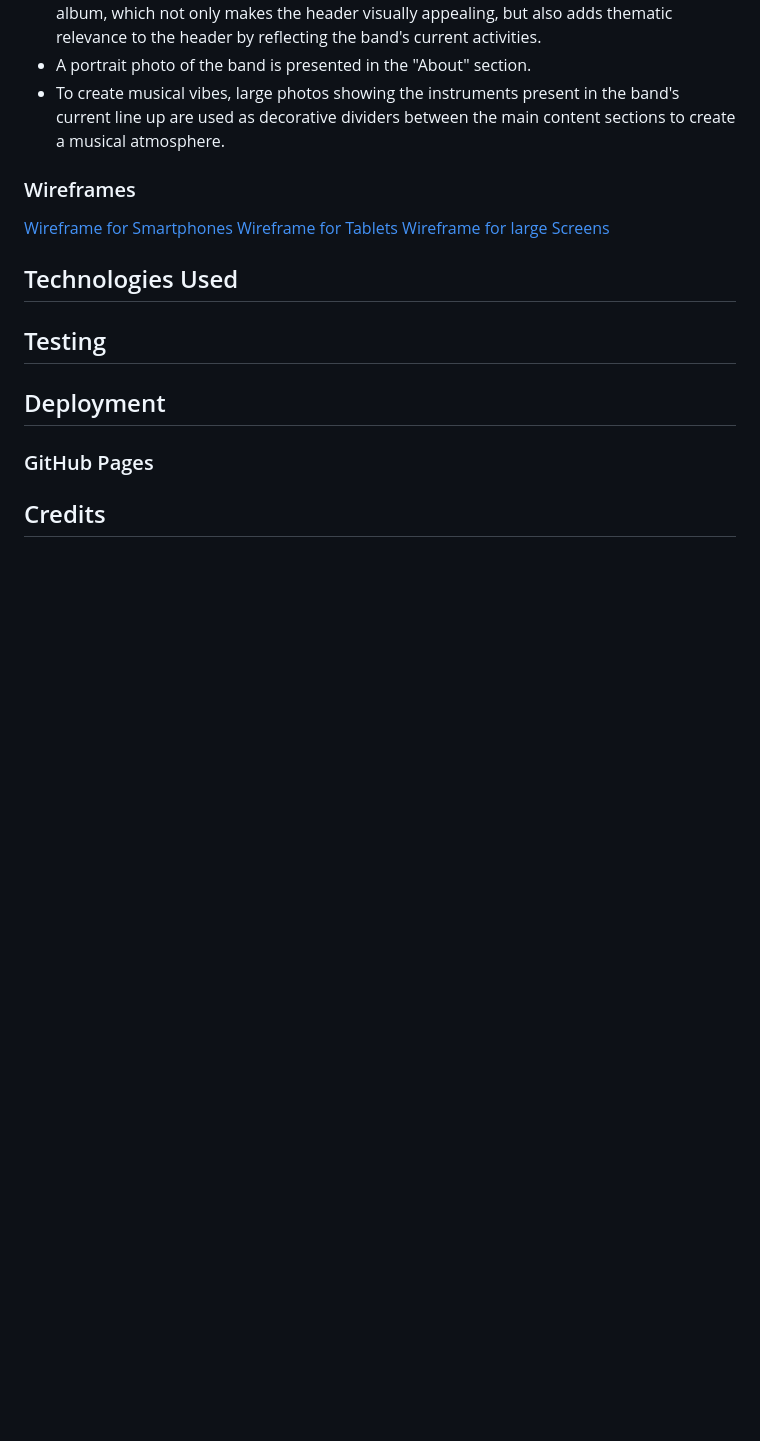
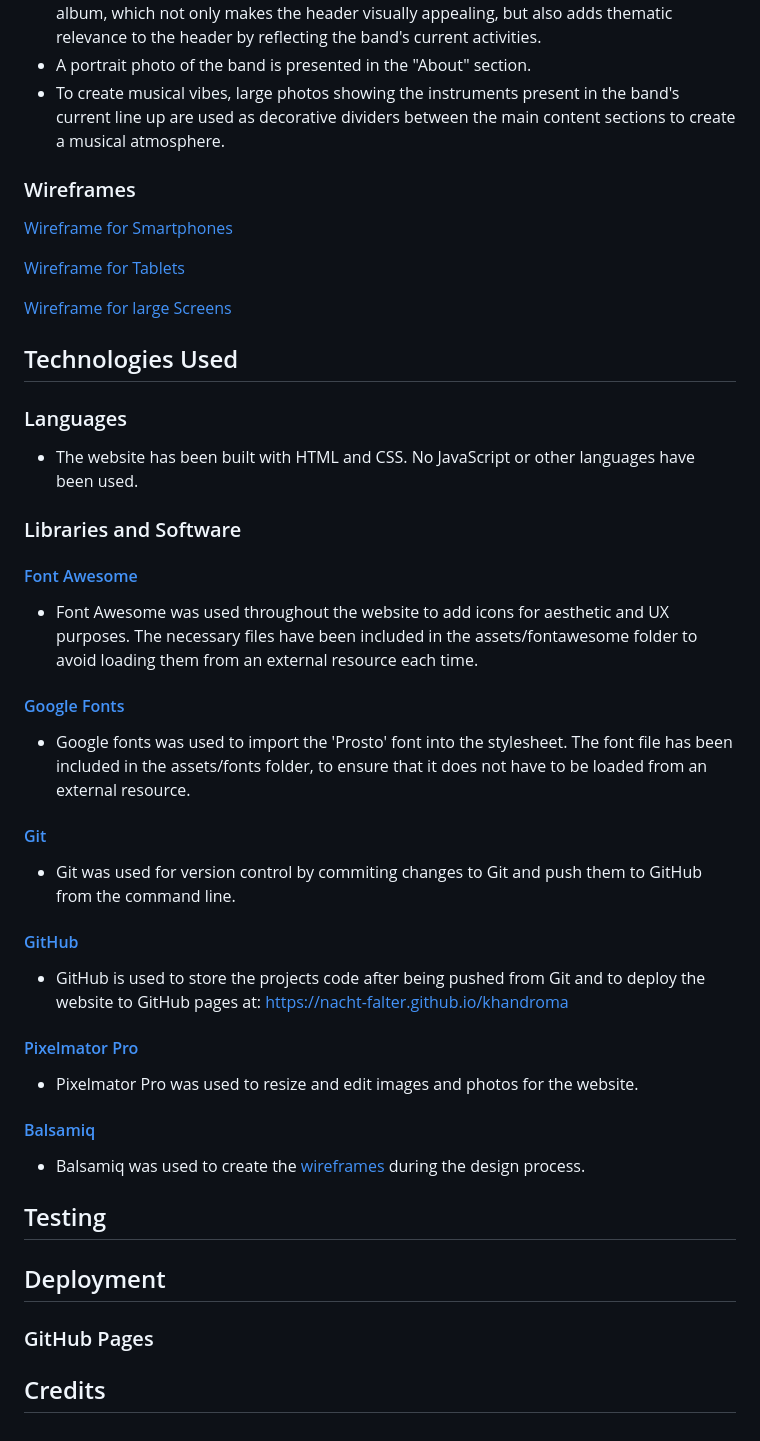
Before and after one commit to nacht-falter/khandroma, a Markdown page: README.md, the part around the change. Drawn GitHub-style; blank space fills up the shorter version.

Commit message:
Add content to techonologies section

```diff
--- a/README.md
+++ b/README.md
@@ -75,10 +75,34 @@ The website uses two main colours:
 
 ### Wireframes
 [Wireframe for Smartphones](khandroma_wireframe_phone.png)
+
 [Wireframe for Tablets](khandroma_wireframe_tablet.png)
+
 [Wireframe for large Screens](khandroma_wireframe_desktop.png)
 
 ## Technologies Used
+
+### Languages
+- The website has been built with HTML and CSS. No JavaScript or other languages have been used.
+
+### Libraries and Software
+#### [Font Awesome](https://fontawesome.com/)
+- Font Awesome was used throughout the website to add icons for aesthetic and UX purposes. The necessary files have been included in the assets/fontawesome folder to avoid loading them from an external resource each time.
+
+#### [Google Fonts](https://fonts.google.com/)
+- Google fonts was used to import the 'Prosto' font into the stylesheet. The font file has been included in the assets/fonts folder, to ensure that it does not have to be loaded from an external resource.
+
+#### [Git](https://git-scm.com/)
+- Git was used for version control by commiting changes to Git and push them to GitHub from the command line.
+
+#### [GitHub](https://github.com/)
+- GitHub is used to store the projects code after being pushed from Git and to deploy the website to GitHub pages at: https://nacht-falter.github.io/khandroma
+
+#### [Pixelmator Pro](https://www.pixelmator.com/pro/)
+- Pixelmator Pro was used to resize and edit images and photos for the website.
+
+#### [Balsamiq](https://balsamiq.com/)
+- Balsamiq was used to create the [wireframes](#wireframes) during the design process.
 
 ## Testing
 
```
